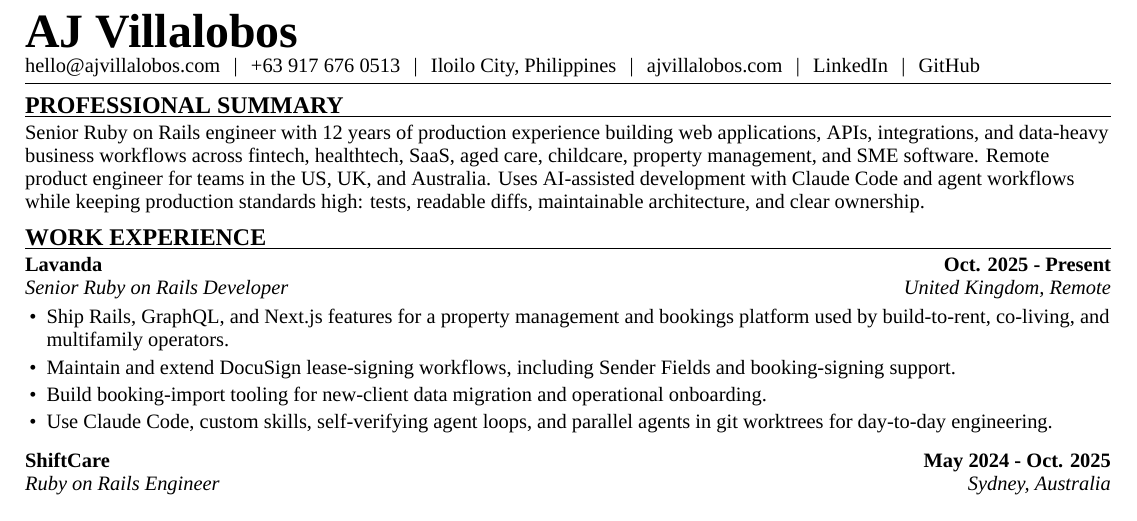
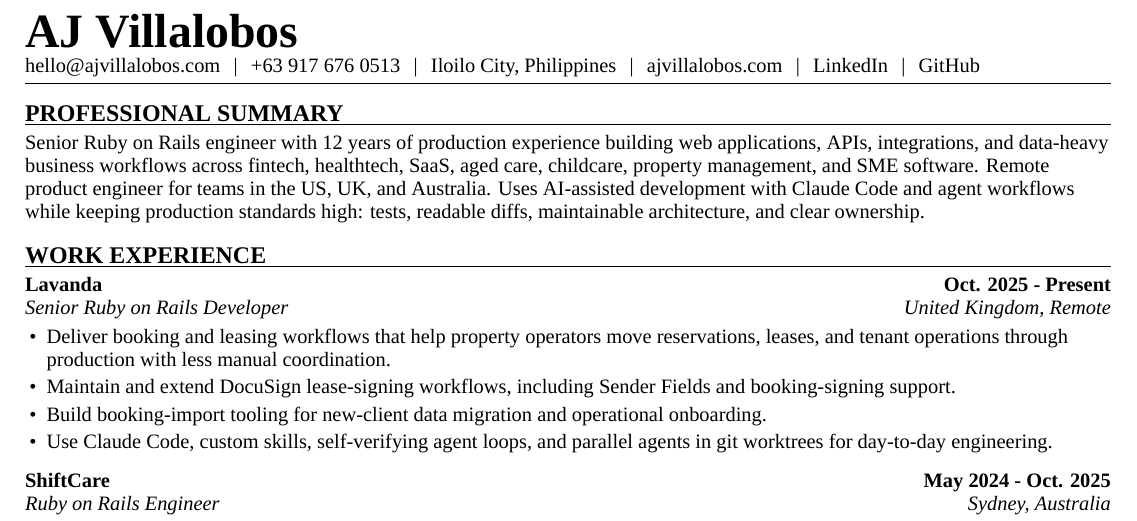
Before and after one commit to iamajvillalobos/ajvillalobos.com, a LaTeX CV (resume/aj-villalobos-senior-ruby-on-rails-engineer-resume.tex): part of page 1 of 2, cut so that both start at the same text. Compiled offline with XeLaTeX; a missing font is replaced by an installed copy or a similar font.

Commit message:
Refine recruiter resume layout

```diff
--- a/resume/aj-villalobos-senior-ruby-on-rails-engineer-resume.tex
+++ b/resume/aj-villalobos-senior-ruby-on-rails-engineer-resume.tex
@@ -40,11 +40,11 @@
 \setlist[itemize,2]{leftmargin=1.35em, topsep=1pt, itemsep=1pt, label=\(\circ\)}
 
 \newcommand{\sectionheading}[1]{%
-  \vspace{7pt}
+  \vspace{11pt}
   {\large\bfseries\MakeUppercase{#1}}\par
   \vspace{1pt}
   \hrule height 0.6pt
-  \vspace{4pt}
+  \vspace{5pt}
 }
 
 \newcommand{\roleentry}[4]{%
@@ -81,7 +81,7 @@
 \sectionheading{Work Experience}
 \roleentry{Lavanda}{Oct. 2025 - Present}{Senior Ruby on Rails Developer}{United Kingdom, Remote}
 \begin{itemize}
-  \item Ship Rails, GraphQL, and Next.js features for a property management and bookings platform used by build-to-rent, co-living, and multifamily operators.
+  \item Deliver booking and leasing workflows that help property operators move reservations, leases, and tenant operations through production with less manual coordination.
   \item Maintain and extend DocuSign lease-signing workflows, including Sender Fields and booking-signing support.
   \item Build booking-import tooling for new-client data migration and operational onboarding.
   \item Use Claude Code, custom skills, self-verifying agent loops, and parallel agents in git worktrees for day-to-day engineering.
```
Also changed, not shown: resume/aj-villalobos-senior-ruby-on-rails-engineer-resume.txt (+4 -2 lines), resume/aj-villalobos-senior-ruby-on-rails-engineer-resume.pdf, 1 other file.
